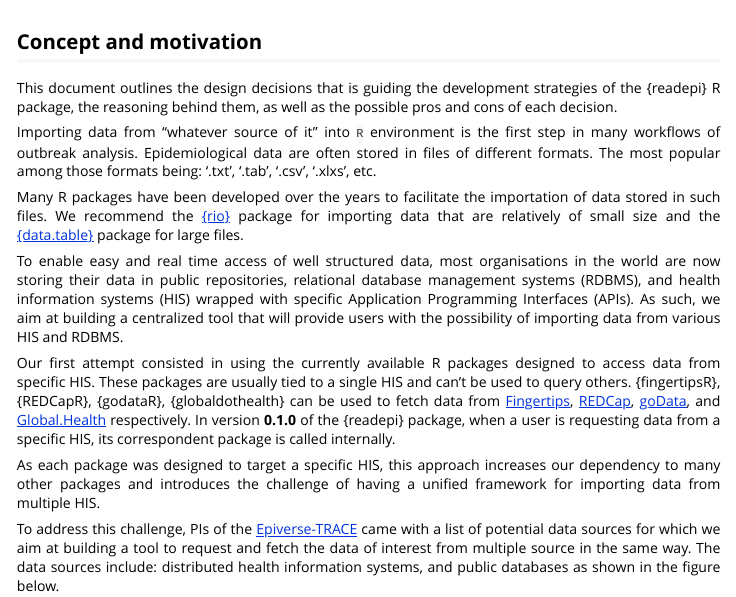
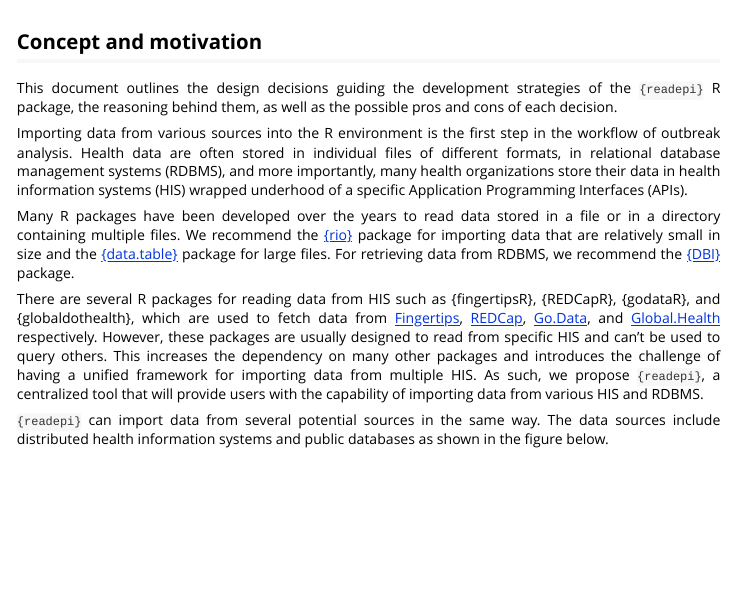
Before and after one commit to epiverse-trace/readepi, an R Markdown document (vignettes/design_principle.Rmd): the page in a window 1100 px wide, from 60 px down. Rendered offline with R 4.5, knitr and Pandoc, with nearby package versions.

Commit message:
revise concept and motivation

```diff
--- a/vignettes/design_principle.Rmd
+++ b/vignettes/design_principle.Rmd
@@ -23,19 +23,41 @@ knitr::opts_chunk$set(
 ## Concept and motivation
 
 ::: {style="text-align: justify;"}
-This document outlines the design decisions that is guiding the development strategies of the {readepi} R package, the reasoning behind them, as well as the possible pros and cons of each decision.
 
-Importing data from “whatever source of it” into `R` environment is the first step in many workflows of outbreak analysis. Epidemiological data are often stored in files of different formats. The most popular among those formats being: ‘.txt’, ‘.tab’, ‘.csv’, ‘.xlxs’, etc.
+This document outlines the design decisions guiding the development strategies
+of the `{readepi}` R package, the reasoning behind them, as well as the
+possible pros and cons of each decision.
 
-Many R packages have been developed over the years to facilitate the importation of data stored in such files. We recommend the [{rio}](http://gesistsa.github.io/rio/) package for importing data that are relatively of small size and the [{data.table}](https://cran.r-project.org/web/packages/data.table/vignettes/) package for large files.
+Importing data from various sources into the R environment is the first step
+in the workflow of outbreak analysis. Health data are often stored in
+individual files of different formats, in relational database management
+systems (RDBMS), and more importantly, many health organizations store their
+data in health information systems (HIS) wrapped underhood of a specific
+Application Programming Interfaces (APIs).
 
-To enable easy and real time access of well structured data, most organisations in the world are now storing their data in public repositories, relational database management systems (RDBMS), and health information systems (HIS) wrapped with specific Application Programming Interfaces (APIs). As such, we aim at building a centralized tool that will provide users with the possibility of importing data from various HIS and RDBMS.
+Many R packages have been developed over the years to read data stored in a
+file or in a directory containing multiple files. We recommend the
+[{rio}](http://gesistsa.github.io/rio/) package for importing data
+that are relatively small in size and the
+[{data.table}](https://cran.r-project.org/web/packages/data.table/vignettes/)
+package for large files. For retrieving data from RDBMS, we recommend the
+[{DBI}](https://dbi.r-dbi.org/) package.
 
-Our first attempt consisted in using the currently available R packages designed to access data from specific HIS. These packages are usually tied to a single HIS and can't be used to query others. {fingertipsR}, {REDCapR}, {godataR}, {globaldothealth} can be used to fetch data from [Fingertips](https://fingertips.phe.org.uk/), [REDCap](https://projectredcap.org/software/), [goData](https://www.who.int/tools/godata), and [Global.Health](https://global.health/) respectively. In version **0.1.0** of the {readepi} package, when a user is requesting data from a specific HIS, its correspondent package is called internally.
+There are several R packages for reading data from HIS such as {fingertipsR},
+{REDCapR}, {godataR}, and {globaldothealth}, which are used to fetch data from
+[Fingertips](https://fingertips.phe.org.uk/),
+[REDCap](https://projectredcap.org/software/),
+[Go.Data](https://www.who.int/tools/godata), and
+[Global.Health](https://global.health/) respectively. However, these packages
+are usually designed to read from specific HIS and can't be used to query
+others. This increases the dependency on many other packages and introduces
+the challenge of having a unified framework for importing data from multiple
+HIS. As such, we propose `{readepi}`, a centralized tool that will provide
+users with the capability of importing data from various HIS and RDBMS.
 
-As each package was designed to target a specific HIS, this approach increases our dependency to many other packages and introduces the challenge of having a unified framework for importing data from multiple HIS.
-
-To address this challenge, PIs of the [Epiverse-TRACE](https://data.org/initiatives/epiverse/) came with a list of potential data sources for which we aim at building a tool to request and fetch the data of interest from multiple source in the same way. The data sources include: distributed health information systems, and public databases as shown in the figure below.
+`{readepi}` can import data from several potential sources in the same way. The
+ data sources include distributed health information systems and public
+ databases as shown in the figure below.
 :::
 
 ![readepi roadmap](../man/figures/roadmap_readepi.drawio.svg)
```
